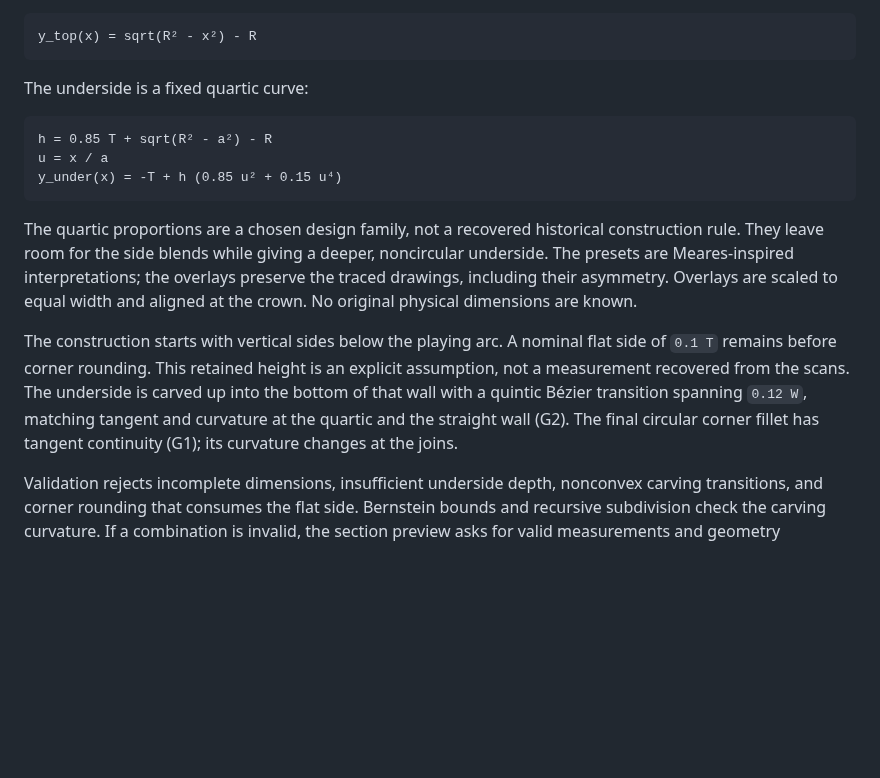
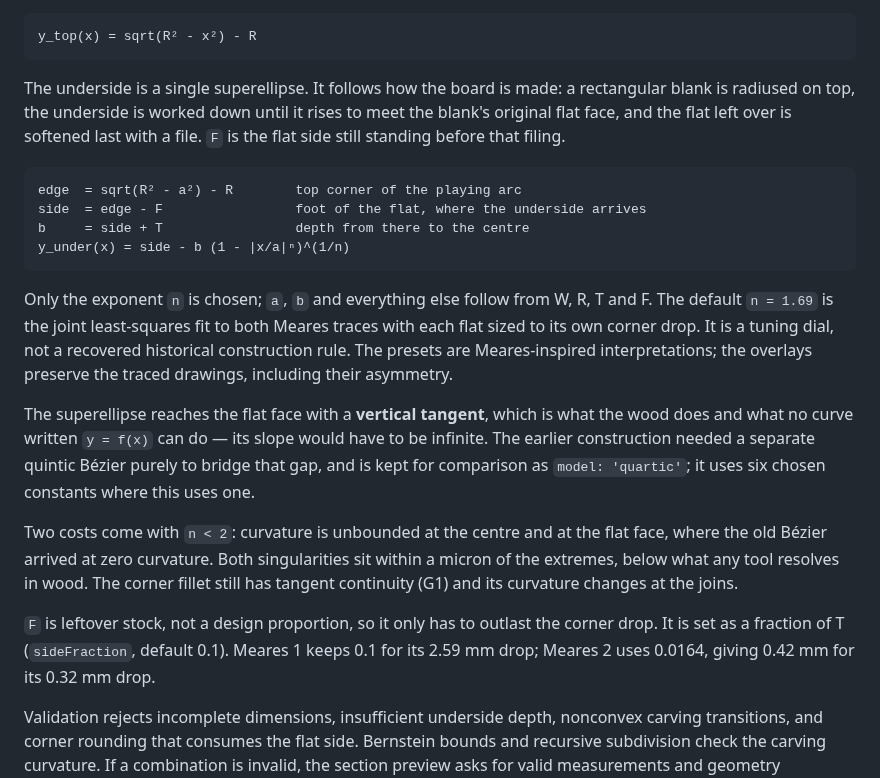
Before and after one commit to pzfreo/viol-fb-template, a Markdown page: site/README.md, the part around the change. GitHub-like rendering; blank space fills up the shorter version.

````diff
--- a/site/README.md
+++ b/site/README.md
@@ -45,17 +45,22 @@ The crown is `(0, 0)` and the underside centre is `(0, -T)`. With `a = W/2`, the
 y_top(x) = sqrt(R² - x²) - R
 ```
 
-The underside is a fixed quartic curve:
+The underside is a single superellipse. It follows how the board is made: a rectangular blank is radiused on top, the underside is worked down until it rises to meet the blank's original flat face, and the flat left over is softened last with a file. `F` is the flat side still standing before that filing.
 
 ```
-h = 0.85 T + sqrt(R² - a²) - R
-u = x / a
-y_under(x) = -T + h (0.85 u² + 0.15 u⁴)
+edge  = sqrt(R² - a²) - R        top corner of the playing arc
+side  = edge - F                 foot of the flat, where the underside arrives
+b     = side + T                 depth from there to the centre
+y_under(x) = side - b (1 - |x/a|ⁿ)^(1/n)
 ```
 
-The quartic proportions are a chosen design family, not a recovered historical construction rule. They leave room for the side blends while giving a deeper, noncircular underside. The presets are Meares-inspired interpretations; the overlays preserve the traced drawings, including their asymmetry. Overlays are scaled to equal width and aligned at the crown. No original physical dimensions are known.
+Only the exponent `n` is chosen; `a`, `b` and everything else follow from W, R, T and F. The default `n = 1.69` is the joint least-squares fit to both Meares traces with each flat sized to its own corner drop. It is a tuning dial, not a recovered historical construction rule. The presets are Meares-inspired interpretations; the overlays preserve the traced drawings, including their asymmetry.
 
-The construction starts with vertical sides below the playing arc. A nominal flat side of `0.1 T` remains before corner rounding. This retained height is an explicit assumption, not a measurement recovered from the scans. The underside is carved up into the bottom of that wall with a quintic Bézier transition spanning `0.12 W`, matching tangent and curvature at the quartic and the straight wall (G2). The final circular corner fillet has tangent continuity (G1); its curvature changes at the joins.
+The superellipse reaches the flat face with a **vertical tangent**, which is what the wood does and what no curve written `y = f(x)` can do — its slope would have to be infinite. The earlier construction needed a separate quintic Bézier purely to bridge that gap, and is kept for comparison as `model: 'quartic'`; it uses six chosen constants where this uses one.
+
+Two costs come with `n < 2`: curvature is unbounded at the centre and at the flat face, where the old Bézier arrived at zero curvature. Both singularities sit within a micron of the extremes, below what any tool resolves in wood. The corner fillet still has tangent continuity (G1) and its curvature changes at the joins.
+
+`F` is leftover stock, not a design proportion, so it only has to outlast the corner drop. It is set as a fraction of T (`sideFraction`, default 0.1). Meares 1 keeps 0.1 for its 2.59 mm drop; Meares 2 uses 0.0164, giving 0.42 mm for its 0.32 mm drop.
 
 Validation rejects incomplete dimensions, insufficient underside depth, nonconvex carving transitions, and corner rounding that consumes the flat side. Bernstein bounds and recursive subdivision check the carving curvature. If a combination is invalid, the section preview asks for valid measurements and geometry downloads are disabled.
 
````
Also changed, not shown: analysis/README.md (+29 -24 lines), analysis/superellipse-comparison.png, 7 other files.
